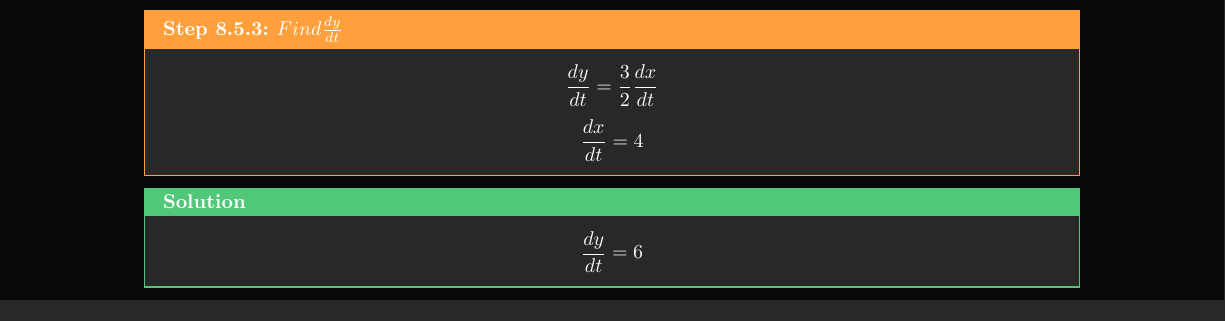
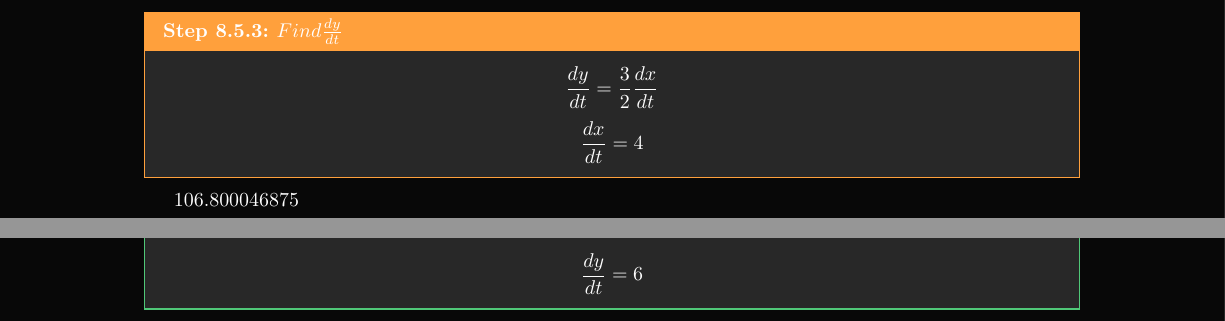
Before and after one commit to piderking/math, a LaTeX document (main.tex, which reads sections/week-8.tex): part of page 10 of 13 before the commit and two parts of pages 10 and 11 of 13 after it, the two joined at a grey line, cut so that both start at the same text. Compiled offline with pdfLaTeX.

Commit message:
fixed week-8

```diff
--- a/sections/week-8.tex
+++ b/sections/week-8.tex
@@ -30,7 +30,7 @@
 	$$ \frac{dx}{dt} = 4$$
 
 
-}
+}106.800046875
 \solution{
 	$$ \frac{dy}{dt} = 6$$
 }
```
